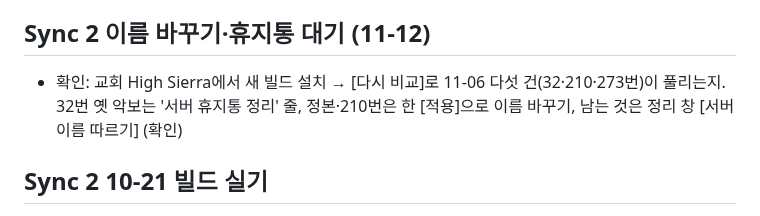
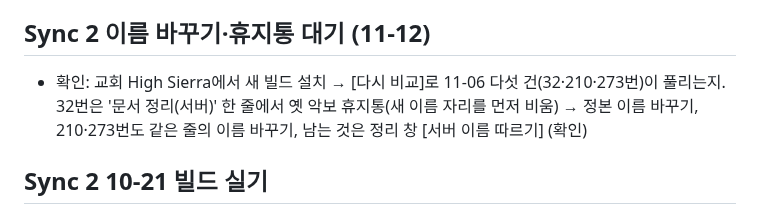
Before and after one commit to m1r4d0r/yebaeon, a Markdown page: docs/BACKLOG.md, the part around the change. Drawn GitHub-style.

Commit message:
STATUS·BACKLOG: 32번 실기 기대 결과 바로잡음
Co-Authored-By: Claude Opus 5.5 <noreply@anthropic.com>
Claude-Session: https://claude.ai/code/session_018zqGDNGZPesdbyGRjdTJRG

```diff
--- a/docs/BACKLOG.md
+++ b/docs/BACKLOG.md
@@ -32,7 +32,7 @@
 
 ## Sync 2 이름 바꾸기·휴지통 대기 (11-12)
 
-- 확인: 교회 High Sierra에서 새 빌드 설치 → [다시 비교]로 11-06 다섯 건(32·210·273번)이 풀리는지. 32번 옛 악보는 '서버 휴지통 정리' 줄, 정본·210번은 한 [적용]으로 이름 바꾸기, 남는 것은 정리 창 [서버 이름 따르기] (확인)
+- 확인: 교회 High Sierra에서 새 빌드 설치 → [다시 비교]로 11-06 다섯 건(32·210·273번)이 풀리는지. 32번은 '문서 정리(서버)' 한 줄에서 옛 악보 휴지통(새 이름 자리를 먼저 비움) → 정본 이름 바꾸기, 210·273번도 같은 줄의 이름 바꾸기, 남는 것은 정리 창 [서버 이름 따르기] (확인)
 
 ## Sync 2 10-21 빌드 실기
 
```
Also changed, not shown: docs/STATUS.md (+1 -1 lines).
